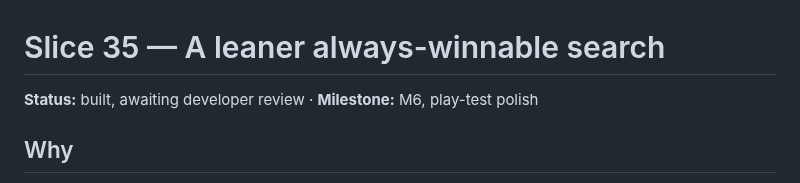
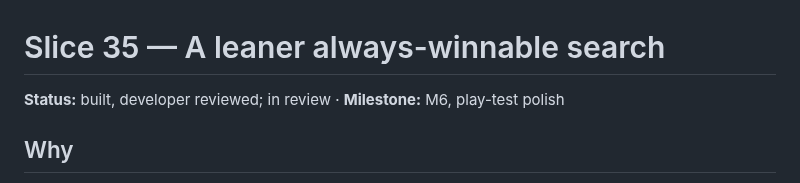
Before and after one commit to ratteler50/escape-from-the-escape-room, a Markdown page: docs/slices/35-explorer-efficiency.md, the part around the change. Drawn GitHub-style.

Commit message:
Slice 35: developer reviewed
Co-Authored-By: Claude Opus 5.5 <noreply@anthropic.com>

```diff
--- a/docs/slices/35-explorer-efficiency.md
+++ b/docs/slices/35-explorer-efficiency.md
@@ -1,6 +1,6 @@
 # Slice 35 — A leaner always-winnable search
 
-**Status:** built, awaiting developer review · **Milestone:** M6, play-test polish
+**Status:** built, developer reviewed; in review · **Milestone:** M6, play-test polish
 
 ## Why
 
```
